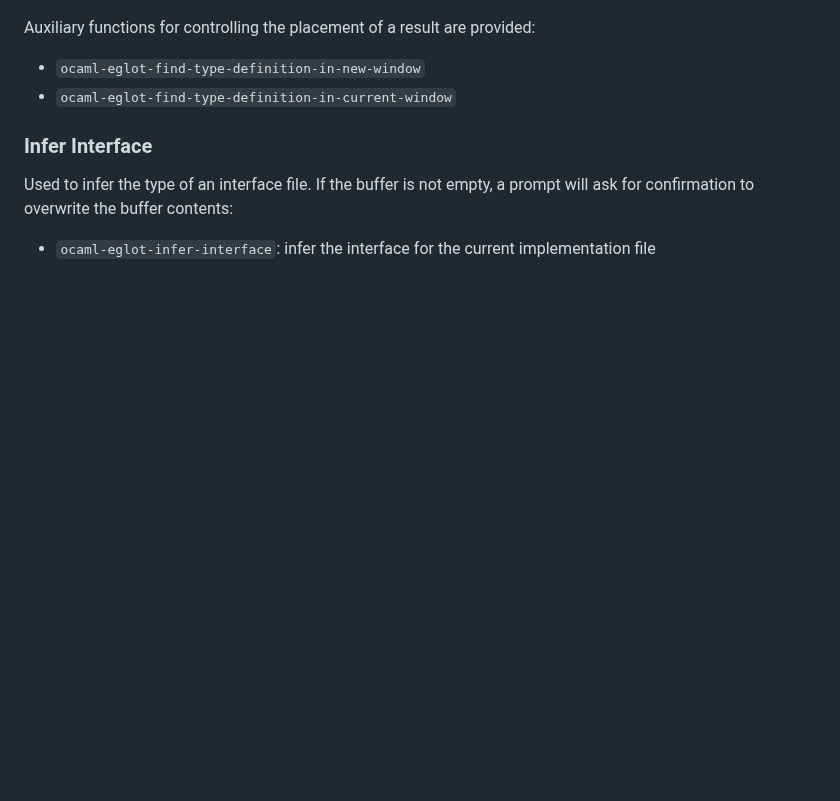
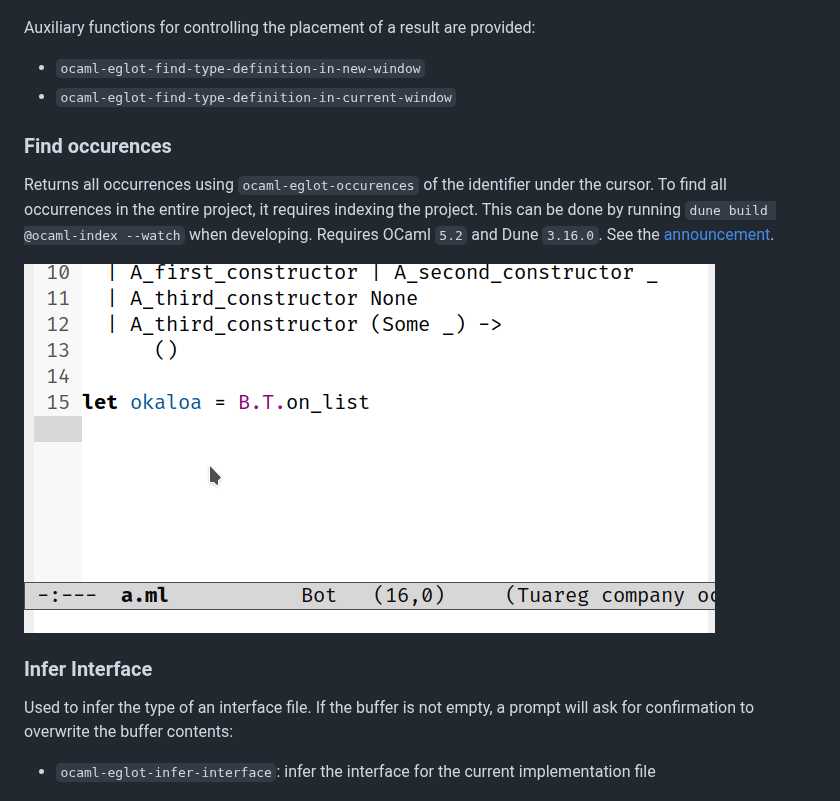
Before and after one commit to tarides/ocaml-eglot, a Markdown page: README.md, the part around the change. GitHub-like rendering; pictures changed too: media/occurences.gif (added); blank space fills up the shorter version.

Commit message:
`ocaml-eglot-occurences` as an alias for `xref-find-references`

```diff
--- a/README.md
+++ b/README.md
@@ -101,6 +101,17 @@ provided:
 - `ocaml-eglot-find-type-definition-in-new-window`
 - `ocaml-eglot-find-type-definition-in-current-window`
 
+### Find occurences
+
+Returns all occurrences using `ocaml-eglot-occurences` of the
+identifier under the cursor. To find all occurrences in the entire
+project, it requires indexing the project. This can be done by running
+`dune build @ocaml-index --watch` when developing.  Requires OCaml
+`5.2` and Dune `3.16.0`. See the
+[announcement](https://discuss.ocaml.org/t/ann-project-wide-occurrences-in-merlin-and-lsp/14847/1).
+
+![Occurences example](media/occurences.gif)
+
 ### Infer Interface
 
 Used to infer the type of an interface file. If the buffer is not
```
Also changed, not shown: 1 other file.
